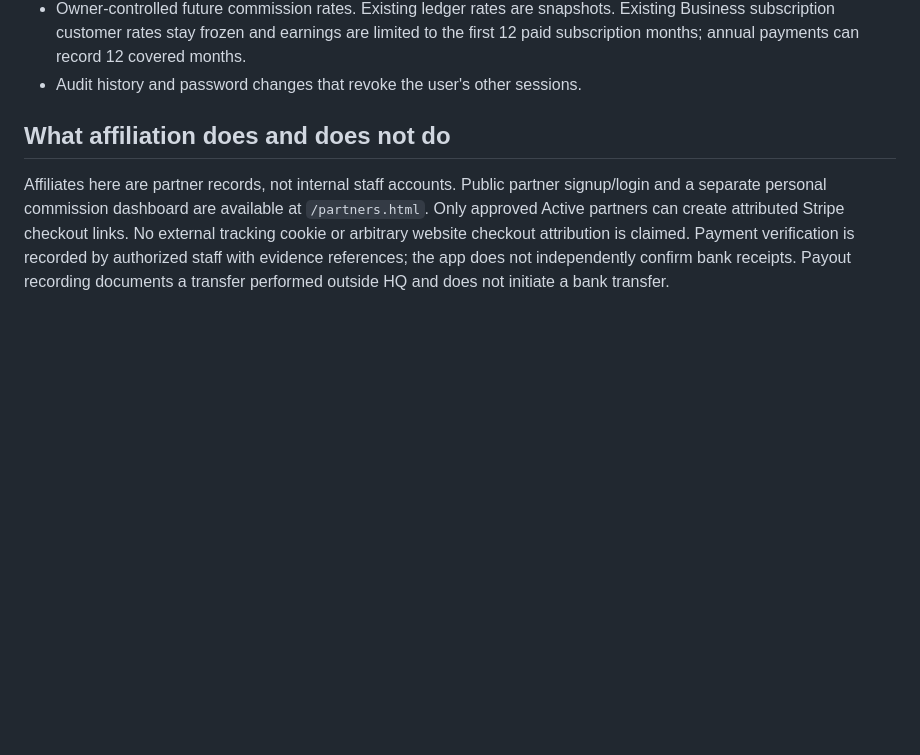
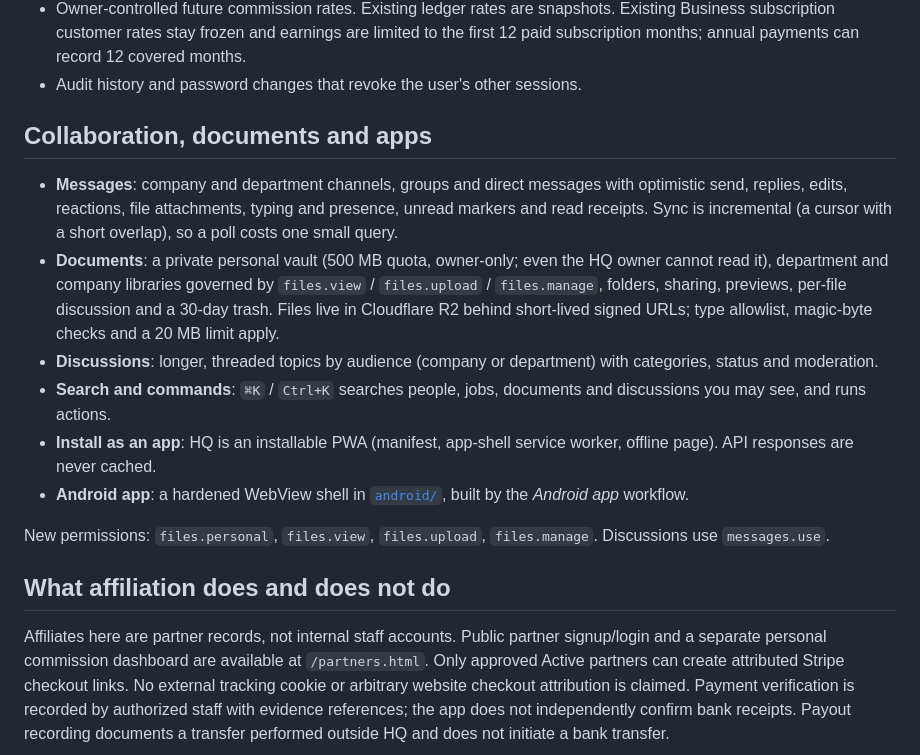
Before and after one commit to shamhar07-max/digitalburjHQ, a Markdown page: README.md, the part around the change. Rendered like a GitHub page; blank space fills up the shorter version.

Commit message:
Document collaboration features, document storage and Android app
Co-Authored-By: Claude Sonnet 5.5 <noreply@anthropic.com>
Claude-Session: https://claude.ai/code/session_01CjY5BvkmzxUjVsJ9YeFyX7

```diff
--- a/README.md
+++ b/README.md
@@ -51,6 +51,21 @@ Only shamhar07@gmail.com can invite staff, revoke invitations, change staff role
 - Verified affiliate sale recording, unique invoice guard, integer AED commission calculations, refund holds, approval/reversal, and payment reference recording.
 - Owner-controlled future commission rates. Existing ledger rates are snapshots. Existing Business subscription customer rates stay frozen and earnings are limited to the first 12 paid subscription months; annual payments can record 12 covered months.
 - Audit history and password changes that revoke the user's other sessions.
+
+## Collaboration, documents and apps
+
+- **Messages**: company and department channels, groups and direct messages with optimistic send, replies, edits, reactions,
+  file attachments, typing and presence, unread markers and read receipts. Sync is incremental (a cursor with a short overlap),
+  so a poll costs one small query.
+- **Documents**: a private personal vault (500 MB quota, owner-only; even the HQ owner cannot read it), department and company
+  libraries governed by `files.view` / `files.upload` / `files.manage`, folders, sharing, previews, per-file discussion and a
+  30-day trash. Files live in Cloudflare R2 behind short-lived signed URLs; type allowlist, magic-byte checks and a 20 MB limit apply.
+- **Discussions**: longer, threaded topics by audience (company or department) with categories, status and moderation.
+- **Search and commands**: `⌘K` / `Ctrl+K` searches people, jobs, documents and discussions you may see, and runs actions.
+- **Install as an app**: HQ is an installable PWA (manifest, app-shell service worker, offline page). API responses are never cached.
+- **Android app**: a hardened WebView shell in [`android/`](android/README.md), built by the *Android app* workflow.
+
+New permissions: `files.personal`, `files.view`, `files.upload`, `files.manage`. Discussions use `messages.use`.
 
 ## What affiliation does and does not do
 
```
Also changed, not shown: DEPLOY_RAILWAY.md (+5 -0 lines).
